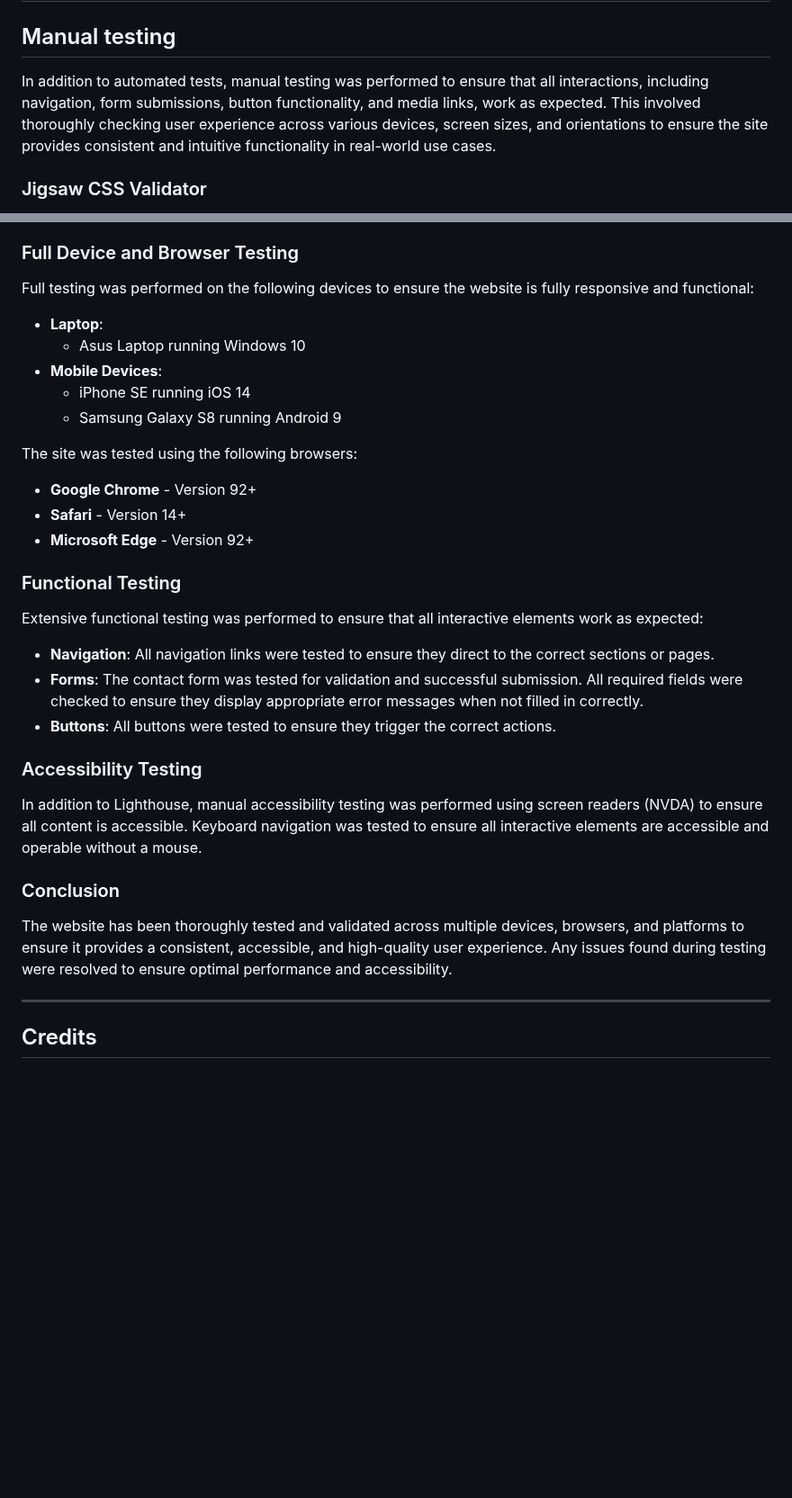
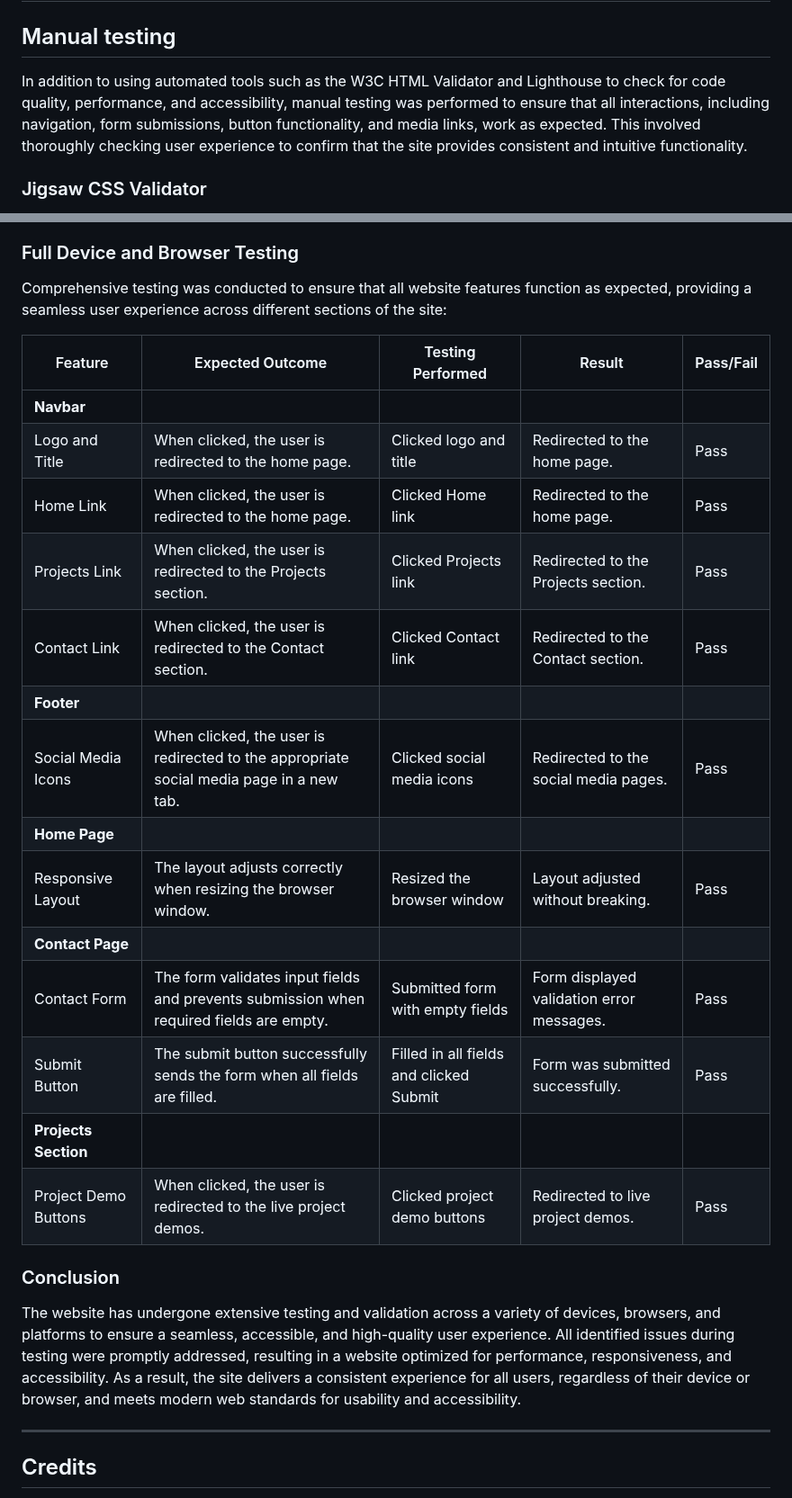
Before and after one commit to GBerrow/MS1, a Markdown page: README.md, 2 parts joined by grey strips. Shown at 90% size. Rendered like a GitHub page; blank space fills up the shorter version.

Commit message:
Further enhanced testing section

```diff
--- a/README.md
+++ b/README.md
@@ -253,7 +253,7 @@ To fork the repository:
 ## Testing
 
 ## Manual testing
-In addition to automated tests, manual testing was performed to ensure that all interactions, including navigation, form submissions, button functionality, and media links, work as expected. This involved thoroughly checking user experience across various devices, screen sizes, and orientations to ensure the site provides consistent and intuitive functionality in real-world use cases.
+In addition to using automated tools such as the W3C HTML Validator and Lighthouse to check for code quality, performance, and accessibility, manual testing was performed to ensure that all interactions, including navigation, form submissions, button functionality, and media links, work as expected. This involved thoroughly checking user experience to confirm that the site provides consistent and intuitive functionality.
 
 ### Jigsaw CSS Validator
 
@@ -283,35 +283,28 @@ Chrome's Lighthouse developer tool was utilized to evaluate the website’s perf
 
 ### Full Device and Browser Testing
 
-Full testing was performed on the following devices to ensure the website is fully responsive and functional:
+Comprehensive testing was conducted to ensure that all website features function as expected, providing a seamless user experience across different sections of the site:
 
-* **Laptop**:
-  * Asus Laptop running Windows 10
-* **Mobile Devices**:
-  * iPhone SE running iOS 14
-  * Samsung Galaxy S8 running Android 9
-
-The site was tested using the following browsers:
-
-* **Google Chrome** - Version 92+
-* **Safari** - Version 14+
-* **Microsoft Edge** - Version 92+
-
-### Functional Testing
-
-Extensive functional testing was performed to ensure that all interactive elements work as expected:
-
-- **Navigation**: All navigation links were tested to ensure they direct to the correct sections or pages.
-- **Forms**: The contact form was tested for validation and successful submission. All required fields were checked to ensure they display appropriate error messages when not filled in correctly.
-- **Buttons**: All buttons were tested to ensure they trigger the correct actions.
-
-### Accessibility Testing
-
-In addition to Lighthouse, manual accessibility testing was performed using screen readers (NVDA) to ensure all content is accessible. Keyboard navigation was tested to ensure all interactive elements are accessible and operable without a mouse.
+| Feature             | Expected Outcome                                                                       | Testing Performed                         | Result                                      | Pass/Fail |
+|---------------------|----------------------------------------------------------------------------------------|-------------------------------------------|---------------------------------------------|-----------|
+| **Navbar**           |                                                                                        |                                           |                                             |           |
+| Logo and Title       | When clicked, the user is redirected to the home page.                                 | Clicked logo and title                    | Redirected to the home page.                | Pass      |
+| Home Link            | When clicked, the user is redirected to the home page.                                 | Clicked Home link                         | Redirected to the home page.                | Pass      |
+| Projects Link        | When clicked, the user is redirected to the Projects section.                          | Clicked Projects link                     | Redirected to the Projects section.         | Pass      |
+| Contact Link         | When clicked, the user is redirected to the Contact section.                           | Clicked Contact link                      | Redirected to the Contact section.          | Pass      |
+| **Footer**           |                                                                                        |                                           |                                             |           |
+| Social Media Icons   | When clicked, the user is redirected to the appropriate social media page in a new tab. | Clicked social media icons                | Redirected to the social media pages.       | Pass      |
+| **Home Page**        |                                                                                        |                                           |                                             |           |
+| Responsive Layout    | The layout adjusts correctly when resizing the browser window.                         | Resized the browser window                | Layout adjusted without breaking.           | Pass      |
+| **Contact Page**     |                                                                                        |                                           |                                             |           |
+| Contact Form         | The form validates input fields and prevents submission when required fields are empty.| Submitted form with empty fields          | Form displayed validation error messages.   | Pass      |
+| Submit Button        | The submit button successfully sends the form when all fields are filled.              | Filled in all fields and clicked Submit   | Form was submitted successfully.            | Pass      |
+| **Projects Section** |                                                                                        |                                           |                                             |           |
+| Project Demo Buttons | When clicked, the user is redirected to the live project demos.                        | Clicked project demo buttons              | Redirected to live project demos.           | Pass      |
 
 ### Conclusion
 
-The website has been thoroughly tested and validated across multiple devices, browsers, and platforms to ensure it provides a consistent, accessible, and high-quality user experience. Any issues found during testing were resolved to ensure optimal performance and accessibility.
+The website has undergone extensive testing and validation across a variety of devices, browsers, and platforms to ensure a seamless, accessible, and high-quality user experience. All identified issues during testing were promptly addressed, resulting in a website optimized for performance, responsiveness, and accessibility. As a result, the site delivers a consistent experience for all users, regardless of their device or browser, and meets modern web standards for usability and accessibility.
 
 ---
 ## Credits
```
